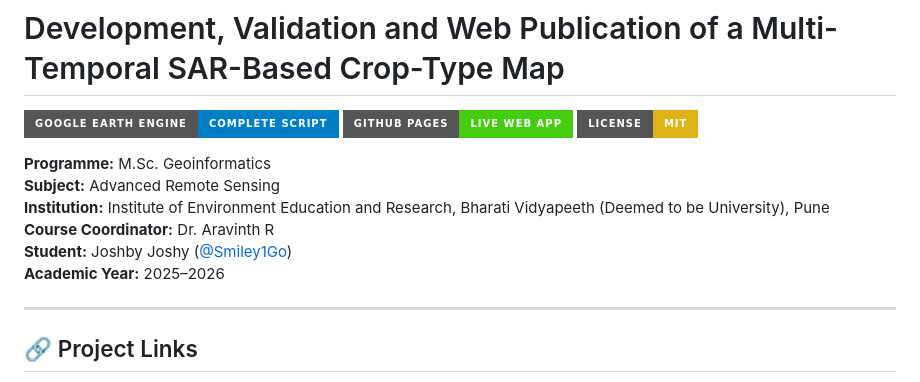
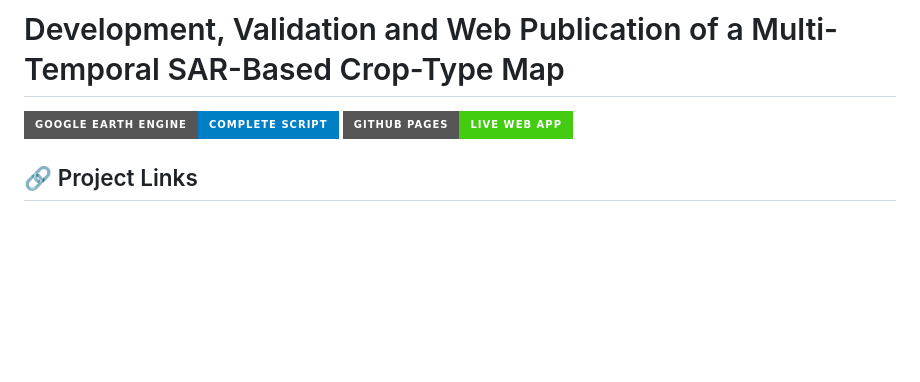
Before and after one commit to Smiley1Go/Advance_Remote_Sensing, a Markdown page: README.md, the part around the change. Rendered like a GitHub page; badges without logos; blank space fills up the shorter version.

Commit message:
Update README to remove unnecessary information
Removed license badge and program details from README.

```diff
--- a/README.md
+++ b/README.md
@@ -2,16 +2,6 @@
 
 [![Google Earth Engine](https://img.shields.io/badge/Google%20Earth%20Engine-Complete%20Script-blue?style=for-the-badge&logo=google-earth)](https://code.earthengine.google.com/56267d6bd1c214b8fe74860052670167)
 [![GitHub Pages](https://img.shields.io/badge/GitHub%20Pages-Live%20Web%20App-success?style=for-the-badge&logo=github)](https://smiley1go.github.io/Advance_Remote_Sensing/)
-[![License: MIT](https://img.shields.io/badge/License-MIT-yellow.svg?style=for-the-badge)](https://opensource.org/licenses/MIT)
-
-**Programme:** M.Sc. Geoinformatics
-**Subject:** Advanced Remote Sensing
-**Institution:** Institute of Environment Education and Research, Bharati Vidyapeeth (Deemed to be University), Pune
-**Course Coordinator:** Dr. Aravinth R
-**Student:** Joshby Joshy ([@Smiley1Go](https://github.com/Smiley1Go))
-**Academic Year:** 2025–2026
-
----
 
 ## 🔗 Project Links
 
```
